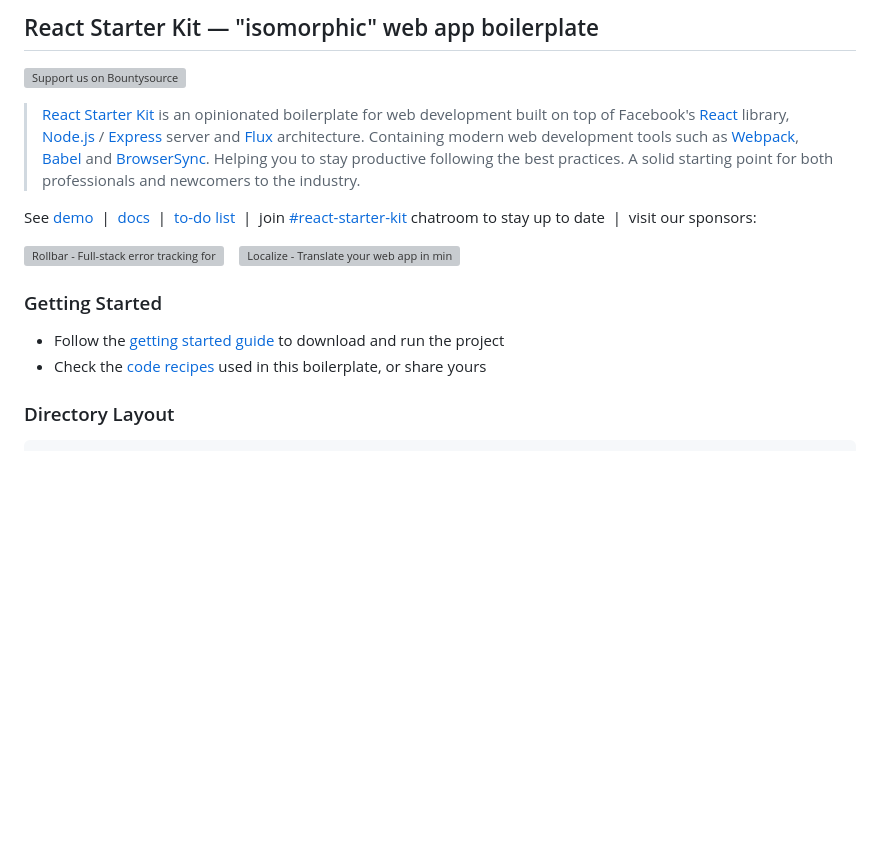
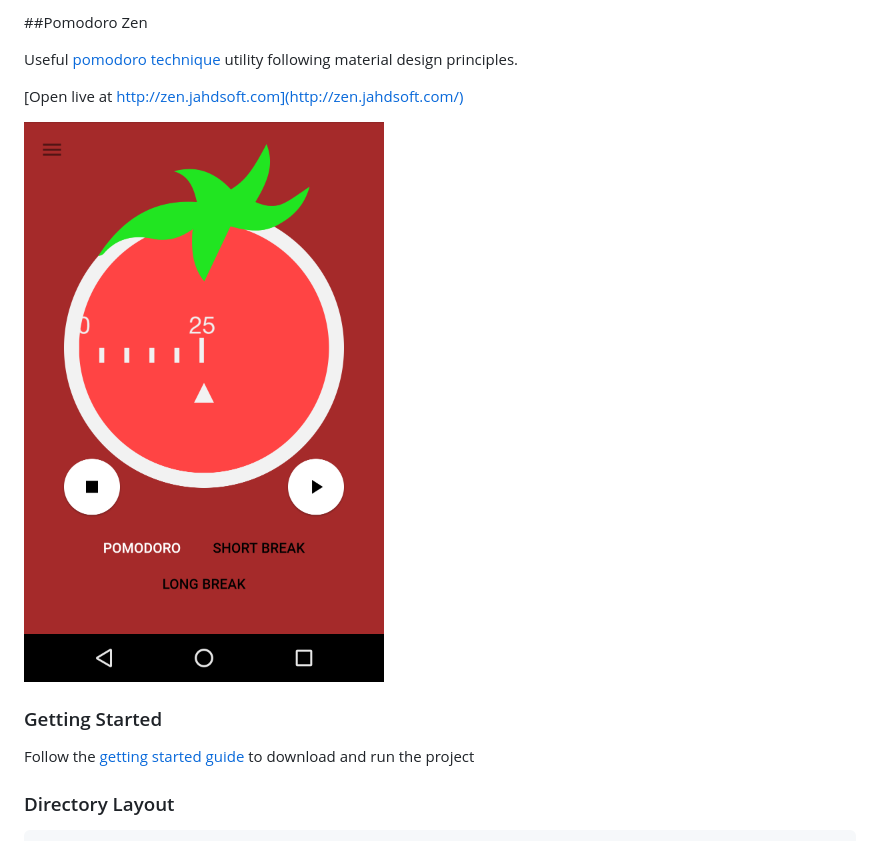
Before and after one commit to jahd2602/material-pomodoro-react, a Markdown page: README.md, the part around the change printed below. Drawn GitHub-style; pictures changed too: docs/android-capture.png (added); blank space fills up the shorter version; grey boxes are pictures that could not be loaded.

Commit message:
Added capture to README.md

```diff
--- a/README.md
+++ b/README.md
@@ -1,30 +1,14 @@
-## React Starter Kit — "isomorphic" web app boilerplate
+##Pomodoro Zen
 
-[![Support us on Bountysource](https://dl.dropboxusercontent.com/u/16006521/react-starter-kit/banner.png)](https://salt.bountysource.com/teams/react-starter-kit)<br>
+Useful [pomodoro technique](https://en.wikipedia.org/wiki/Pomodoro_Technique) utility following material design principles.
 
-> [React Starter Kit](https://www.reactstarterkit.com) is an opinionated
-> boilerplate for web development built on top of Facebook's
-> [React](https://facebook.github.io/react/) library,
-> [Node.js](https://nodejs.org/) / [Express](http://expressjs.com/) server
-> and [Flux](http://facebook.github.io/flux/) architecture. Containing
-> modern web development tools such as [Webpack](http://webpack.github.io/),
-> [Babel](http://babeljs.io/) and [BrowserSync](http://www.browsersync.io/).
-> Helping you to stay productive following the best practices. A solid starting
-> point for both professionals and newcomers to the industry.
+[Open live at http://zen.jahdsoft.com](http://zen.jahdsoft.com/)
 
-See [demo](http://demo.reactstarterkit.com) &nbsp;|&nbsp;
-[docs](https://github.com/kriasoft/react-starter-kit/tree/master/docs) &nbsp;|&nbsp;
-[to-do list](https://waffle.io/kriasoft/react-starter-kit) &nbsp;|&nbsp;
-join [#react-starter-kit](https://gitter.im/kriasoft/react-starter-kit) chatroom to stay up to date &nbsp;|&nbsp;
-visit our sponsors:
-
-[![Rollbar - Full-stack error tracking for all apps in any language](https://dl.dropboxusercontent.com/u/16006521/react-starter-kit/rollbar.png)](https://rollbar.com/?utm_source=reactstartkit(github)&utm_medium=link&utm_campaign=reactstartkit(github)) &nbsp;&nbsp;
-[![Localize - Translate your web app in minutes](https://dl.dropboxusercontent.com/u/16006521/react-starter-kit/localize.png)](https://localizejs.com/?cid=802&utm_source=rsk)
+![Pomodoro Zen screen capture on Android](./docs/android-capture.png)
 
 ### Getting Started
 
-  * Follow the [getting started guide](./docs/getting-started.md) to download and run the project
-  * Check the [code recipes](./docs/recipes) used in this boilerplate, or share yours
+Follow the [getting started guide](./docs/getting-started.md) to download and run the project
 
 ### Directory Layout
 
```
Also changed, not shown: other parts of README.md (+0 -36 lines), docs/getting-started.md (+2 -30 lines).
